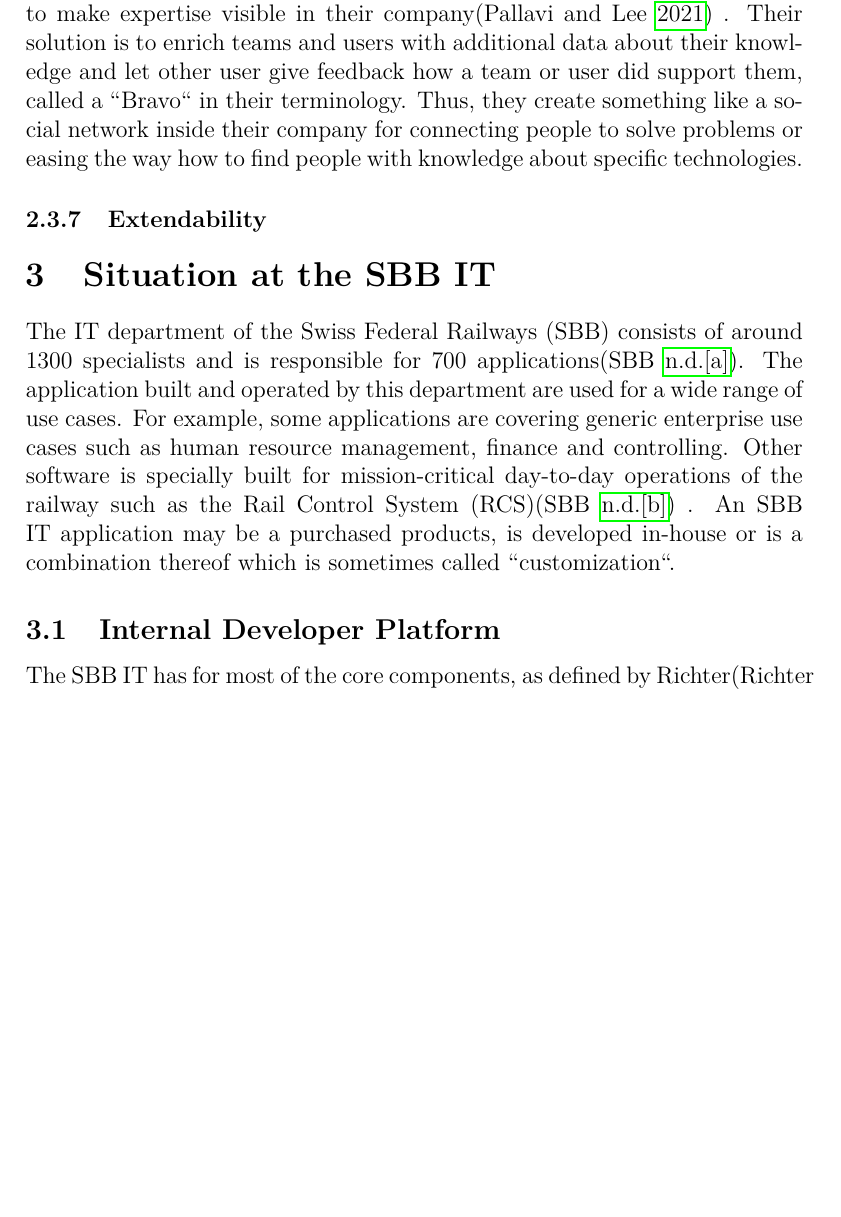
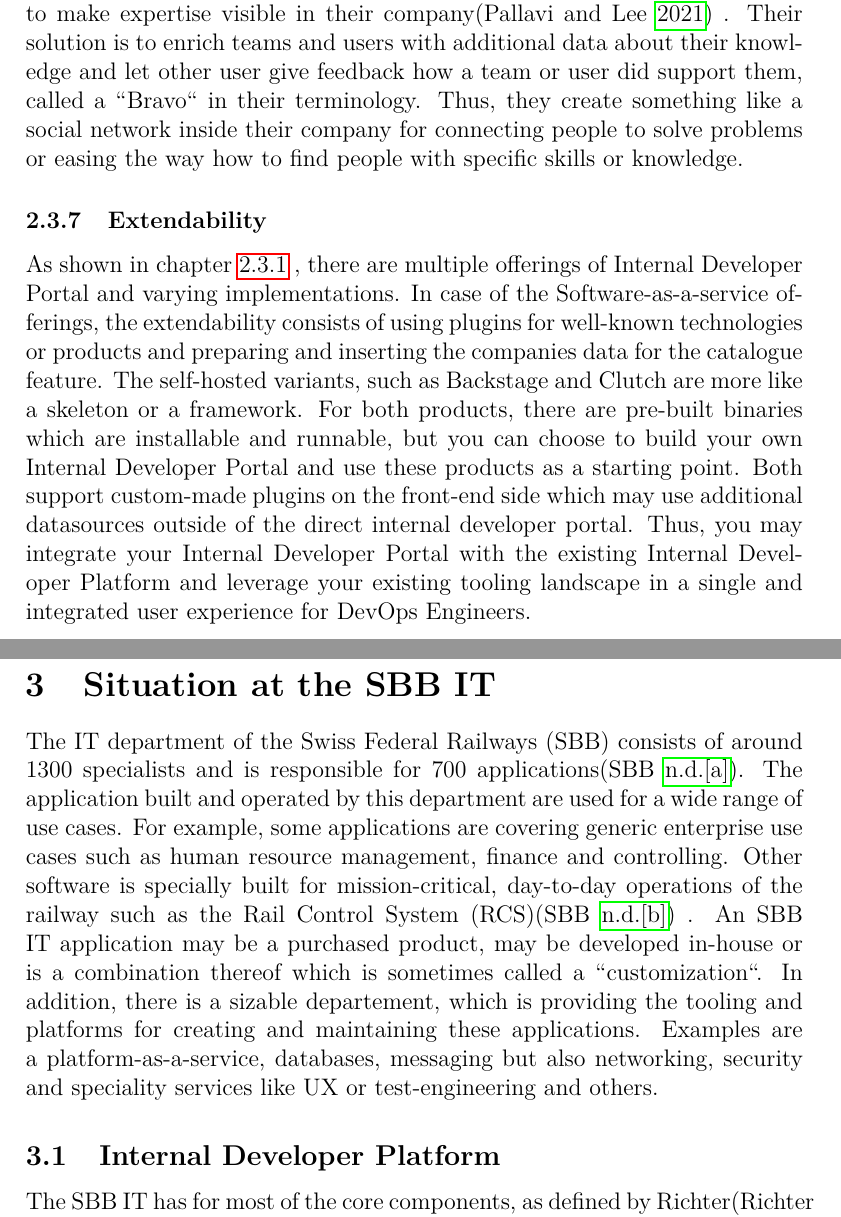
Before and after one commit to thpeng/mas, a LaTeX document (src/main.tex): part of page 12 of 16 before the commit and two parts of pages 12 and 13 of 16 after it, the two joined at a grey line, cut so that both start at the same text, the shorter picture padded with empty space. Compiled offline with pdfLaTeX.

Commit message:
arc expertise

```diff
--- a/src/main.tex
+++ b/src/main.tex
@@ -284,10 +285,21 @@
     Their solution is to enrich teams and users with additional data about their knowledge and let other user give feedback
     how a team or user did support them, called a ``Bravo`` in their terminology.
     Thus, they create something like a social network inside their company for connecting people to solve problems or
-    easing the way how to find people with knowledge about specific technologies.
-
+    easing the way how to find people with specific skills or knowledge.
 
     \subsubsection{Extendability}
+    As shown in chapter \ref{sssec:vendors} , there are multiple offerings of Internal Developer Portal and varying
+    implementations.
+    In case of the Software-as-a-service offerings, the extendability consists of using plugins for well-known
+    technologies or products and preparing and inserting the companies data for the catalogue feature.
+    The self-hosted variants, such as Backstage and Clutch are more like a skeleton or a framework.
+    For both products, there are pre-built binaries which are installable and runnable, but you can choose to build your
+    own Internal Developer Portal and use these products as a starting point.
+    Both support custom-made plugins on the front-end side which may use additional datasources outside of the direct
+    internal developer portal.
+    Thus, you may integrate your Internal Developer Portal with the existing Internal Developer Platform and leverage
+    your existing tooling landscape in a single and integrated user experience for DevOps Engineers.
+    \pagebreak
 
 
     \section{Situation at the SBB IT}
@@ -297,10 +309,14 @@
     The application built and operated by this department are used for a wide range of use cases.
     For example, some applications are covering generic enterprise use cases such as human resource management, finance
     and controlling.
-    Other software is specially built for mission-critical day-to-day operations of the railway such as the Rail Control
+    Other software is specially built for mission-critical, day-to-day operations of the railway such as the Rail Control
     System (RCS)\parencite{sbbrcs} .
-    An SBB IT application may be a purchased products, is developed in-house or is a combination thereof which is sometimes called
-    ``customization``.
+    An SBB IT application may be a purchased product, may be developed in-house or is a combination thereof which is
+    sometimes called a ``customization``.
+    In addition, there is a sizable departement, which is providing the tooling and platforms for creating and maintaining
+    these applications.
+    Examples are a platform-as-a-service, databases, messaging but also networking, security and
+    speciality services like UX or test-engineering and others.
 
     \subsection{Internal Developer Platform}
     \label{subsec:sbbplatform}
```
Also changed, not shown: src/main.tex (11 more changed lines).
